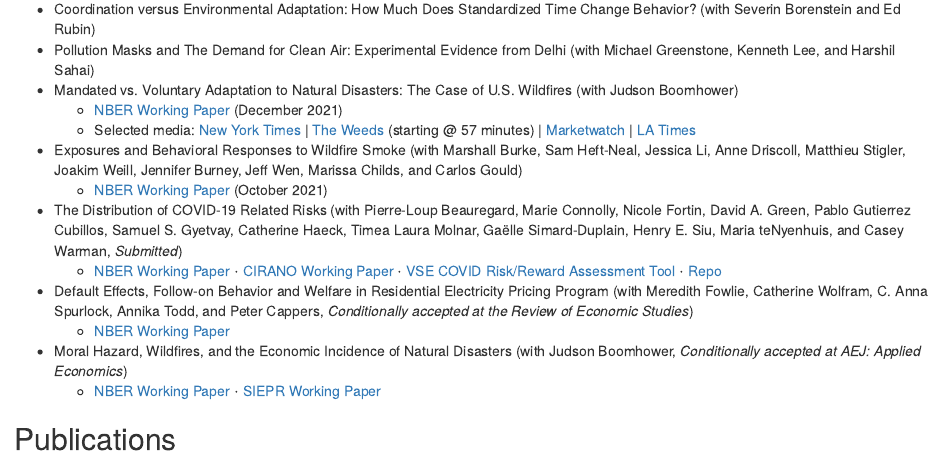
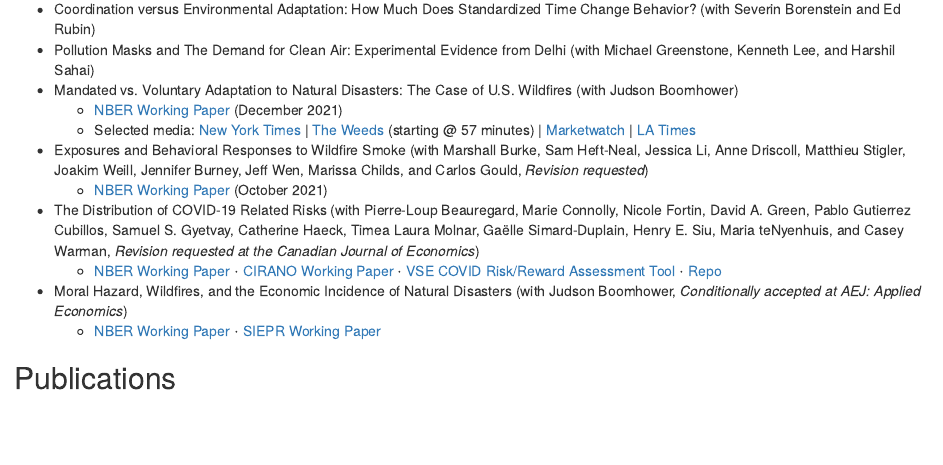
Before and after one commit to pbaylis/website, an R Markdown document (content/research.Rmd): the page in a window 1100 px wide, from 160 px down. Rendered offline with R 4.5, knitr and Pandoc, with nearby package versions.

Commit message:
Small updates to research for publication status

```diff
--- a/content/research.Rmd
+++ b/content/research.Rmd
@@ -11,12 +11,10 @@ slug: research
 - Mandated vs. Voluntary Adaptation to Natural Disasters: The Case of U.S. Wildfires (with Judson Boomhower)
   - [NBER Working Paper](https://www.nber.org/papers/w29621) (December 2021)
   - Selected media: [New York Times](https://www.nytimes.com/2022/01/26/us/wildfire-development-california-legal.html) | [The Weeds](https://megaphone.link/VMP8825632497) (starting @ 57 minutes) | [Marketwatch](https://www.marketwatch.com/story/enforcing-building-codes-in-california-helped-reduce-the-risk-of-structural-loss-in-a-wildfire-by-40-11641316060) | [LA Times](https://www.latimes.com/california/story/2022-01-28/california-wildfire-retrofits-rural-san-diego?_amp=true)
-- Exposures and Behavioral Responses to Wildfire Smoke (with Marshall Burke, Sam Heft-Neal, Jessica Li, Anne Driscoll, Matthieu Stigler, Joakim Weill, Jennifer Burney, Jeff Wen, Marissa Childs, and Carlos Gould)
+- Exposures and Behavioral Responses to Wildfire Smoke (with Marshall Burke, Sam Heft-Neal, Jessica Li, Anne Driscoll, Matthieu Stigler, Joakim Weill, Jennifer Burney, Jeff Wen, Marissa Childs, and Carlos Gould, *Revision requested*)
   - [NBER Working Paper](https://www.nber.org/papers/w29380) (October 2021)
-- The Distribution of COVID-19 Related Risks (with Pierre-Loup Beauregard, Marie Connolly, Nicole Fortin, David A. Green, Pablo Gutierrez Cubillos, Samuel S. Gyetvay, Catherine Haeck, Timea Laura Molnar, Gaëlle Simard-Duplain, Henry E. Siu, Maria teNyenhuis, and Casey Warman, *Submitted*)
+- The Distribution of COVID-19 Related Risks (with Pierre-Loup Beauregard, Marie Connolly, Nicole Fortin, David A. Green, Pablo Gutierrez Cubillos, Samuel S. Gyetvay, Catherine Haeck, Timea Laura Molnar, Gaëlle Simard-Duplain, Henry E. Siu, Maria teNyenhuis, and Casey Warman, *Revision requested at the Canadian Journal of Economics*)
   - [NBER Working Paper](https://www.nber.org/papers/w27881.pdf) $\cdot$ [CIRANO Working Paper](https://ideas.repec.org/p/cir/cirwor/2020s-50.html) $\cdot$ [VSE COVID Risk/Reward Assessment Tool](https://baylislab.shinyapps.io/risk-tool-v2/) $\cdot$ [Repo](https://github.com/pbaylis/vse-risk-tool)
-- Default Effects, Follow-on Behavior and Welfare in Residential Electricity Pricing Program (with Meredith Fowlie, Catherine Wolfram, C. Anna Spurlock, Annika Todd, and Peter Cappers, *Conditionally accepted at the Review of Economic Studies*)
-    - [NBER Working Paper](http://www.patrickbaylis.com/pdf/DefaultBias-NBER.pdf)
 - Moral Hazard, Wildfires, and the Economic Incidence of Natural Disasters (with Judson Boomhower, *Conditionally accepted at AEJ: Applied Economics*)
   - [NBER Working Paper](https://www.nber.org/papers/w26550.pdf) $\cdot$ [SIEPR Working Paper](https://siepr.stanford.edu/sites/default/files/publications/18-044.pdf)
 <!-- - Temperature and Historical U.S. Migration (with Nick Obradovich, draft available upon request) -->
```
Also changed, not shown: content/research.Rmd (2 more changed lines).
